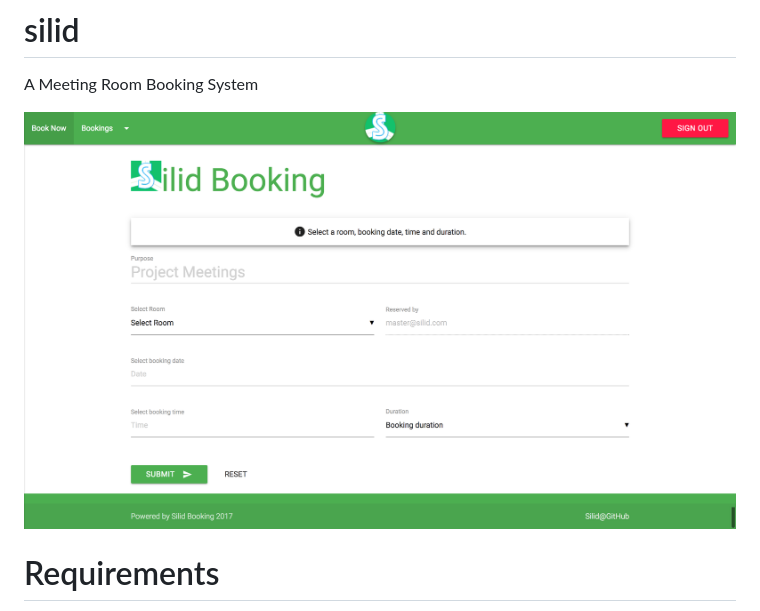
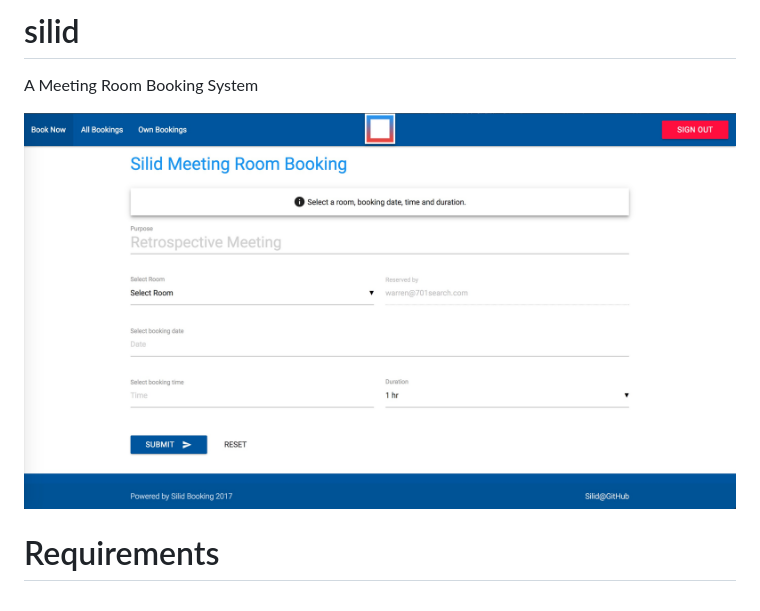
Before and after one commit to warrenca/silid, a Markdown page: README.md, the part around the change. Rendered like a GitHub page; pictures changed too: public/images/silid-screenshot.jpg (added), public/images/silid-screenshot.png (deleted).

Commit message:
Change Silid logo

```diff
--- a/README.md
+++ b/README.md
@@ -1,7 +1,7 @@
 # silid
 A Meeting Room Booking System
 
-<img src="https://raw.githubusercontent.com/warrenca/silid/master/public/images/silid-screenshot.png">
+<img src="https://raw.githubusercontent.com/warrenca/silid/master/public/images/silid-screenshot.jpg">
 
 # Requirements
 - MySQL with already made database, correct user permission and password.
```
Also changed, not shown: logo/silid-200px.jpg, logo/silid-60px.jpg, logo/silid.jpg (deleted), public/images/silid-60px.jpg, 3 other files.
